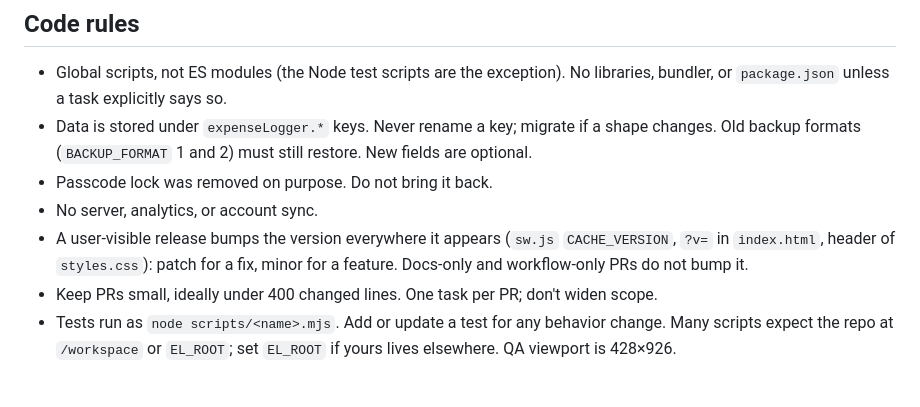
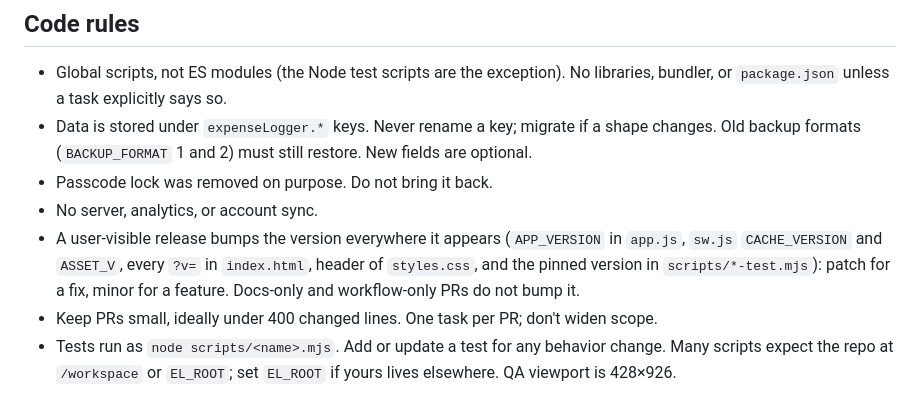
Before and after one commit to nixcapital/expense-logger, a Markdown page: AGENTS.md, the part around the change. Rendered like a GitHub page.

Commit message:
AGENTS.md: list every place the version lives
Co-Authored-By: Claude Sonnet 5.5 <noreply@anthropic.com>
Claude-Session: https://claude.ai/code/session_01L4eJeq4QqqB4jvZhsT3UT7

```diff
--- a/AGENTS.md
+++ b/AGENTS.md
@@ -24,7 +24,7 @@ Expense Logger is a personal expense tracker: a static PWA with no build step, n
 - Data is stored under `expenseLogger.*` keys. Never rename a key; migrate if a shape changes. Old backup formats (`BACKUP_FORMAT` 1 and 2) must still restore. New fields are optional.
 - Passcode lock was removed on purpose. Do not bring it back.
 - No server, analytics, or account sync.
-- A user-visible release bumps the version everywhere it appears (`sw.js` `CACHE_VERSION`, `?v=` in `index.html`, header of `styles.css`): patch for a fix, minor for a feature. Docs-only and workflow-only PRs do not bump it.
+- A user-visible release bumps the version everywhere it appears (`APP_VERSION` in `app.js`, `sw.js` `CACHE_VERSION` and `ASSET_V`, every `?v=` in `index.html`, header of `styles.css`, and the pinned version in `scripts/*-test.mjs`): patch for a fix, minor for a feature. Docs-only and workflow-only PRs do not bump it.
 - Keep PRs small, ideally under 400 changed lines. One task per PR; don't widen scope.
 - Tests run as `node scripts/<name>.mjs`. Add or update a test for any behavior change. Many scripts expect the repo at `/workspace` or `EL_ROOT`; set `EL_ROOT` if yours lives elsewhere. QA viewport is 428×926.
 
```
